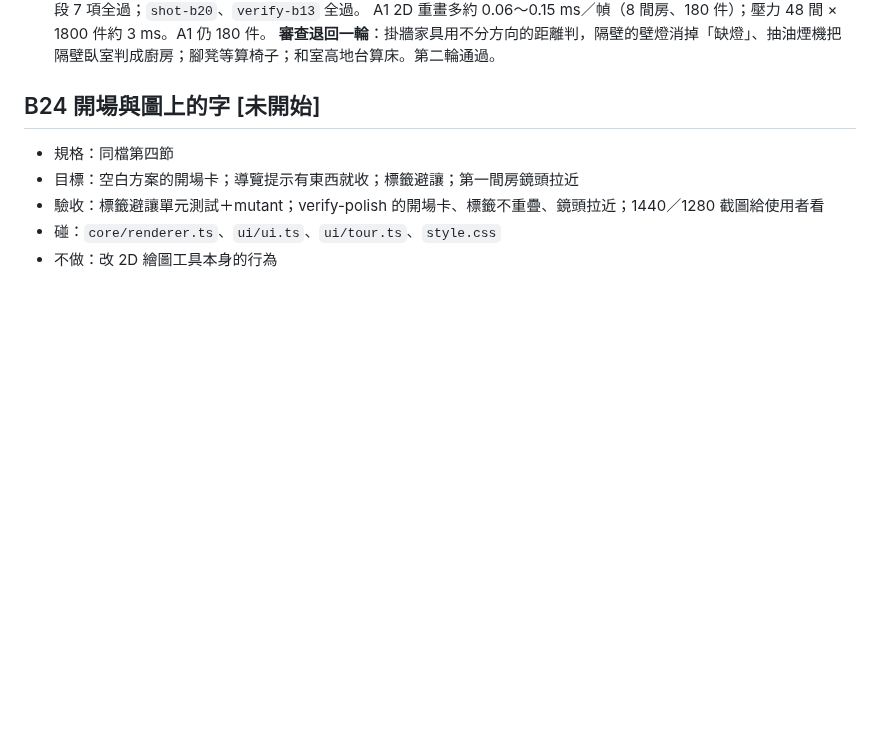
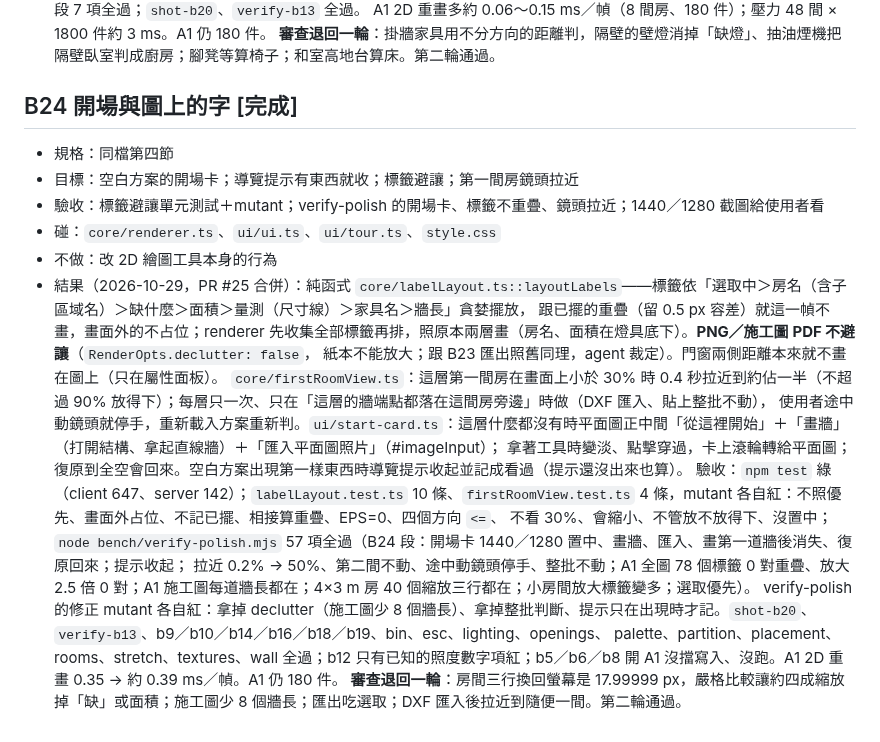
Before and after one commit to bruuucechang/interiordesign, a Markdown page: blocks.md, the part around the change. Drawn GitHub-style; blank space fills up the shorter version.

Commit message:
blocks.md：B24 完成（PR #25）
Co-Authored-By: Claude Opus 5.5 <noreply@anthropic.com>

```diff
--- a/blocks.md
+++ b/blocks.md
@@ -305,9 +305,21 @@
   A1 2D 重畫多約 0.06～0.15 ms／幀（8 間房、180 件）；壓力 48 間 × 1800 件約 3 ms。A1 仍 180 件。
   **審查退回一輪**：掛牆家具用不分方向的距離判，隔壁的壁燈消掉「缺燈」、抽油煙機把隔壁臥室判成廚房；腳凳等算椅子；和室高地台算床。第二輪通過。
 
-## B24 開場與圖上的字  [未開始]
+## B24 開場與圖上的字  [完成]
 - 規格：同檔第四節
 - 目標：空白方案的開場卡；導覽提示有東西就收；標籤避讓；第一間房鏡頭拉近
 - 驗收：標籤避讓單元測試＋mutant；verify-polish 的開場卡、標籤不重疊、鏡頭拉近；1440／1280 截圖給使用者看
 - 碰：`core/renderer.ts`、`ui/ui.ts`、`ui/tour.ts`、`style.css`
 - 不做：改 2D 繪圖工具本身的行為
+- 結果（2026-10-29，PR #25 合併）：純函式 `core/labelLayout.ts::layoutLabels`——標籤依「選取中＞房名（含子區域名）＞缺什麼＞面積＞量測（尺寸線）＞家具名＞牆長」貪婪擺放，
+  跟已擺的重疊（留 0.5 px 容差）就這一幀不畫，畫面外的不占位；renderer 先收集全部標籤再排，照原本兩層畫（房名、面積在燈具底下）。**PNG／施工圖 PDF 不避讓**（`RenderOpts.declutter: false`，
+  紙本不能放大；跟 B23 匯出照舊同理，agent 裁定）。門窗兩側距離本來就不畫在圖上（只在屬性面板）。
+  `core/firstRoomView.ts`：這層第一間房在畫面上小於 30% 時 0.4 秒拉近到約佔一半（不超過 90% 放得下）；每層只一次、只在「這層的牆端點都落在這間房旁邊」時做（DXF 匯入、貼上整批不動），
+  使用者途中動鏡頭就停手，重新載入方案重新判。`ui/start-card.ts`：這層什麼都沒有時平面圖正中間「從這裡開始」＋「畫牆」（打開結構、拿起直線牆）＋「匯入平面圖照片」（#imageInput）；
+  拿著工具時變淡、點擊穿過，卡上滾輪轉給平面圖；復原到全空會回來。空白方案出現第一樣東西時導覽提示收起並記成看過（提示還沒出來也算）。
+  驗收：`npm test` 綠（client 647、server 142）；`labelLayout.test.ts` 10 條、`firstRoomView.test.ts` 4 條，mutant 各自紅：不照優先、畫面外占位、不記已擺、相接算重疊、EPS=0、四個方向 `<=`、
+  不看 30%、會縮小、不管放不放得下、沒置中；`node bench/verify-polish.mjs` 57 項全過（B24 段：開場卡 1440／1280 置中、畫牆、匯入、畫第一道牆後消失、復原回來；提示收起；
+  拉近 0.2% → 50%、第二間不動、途中動鏡頭停手、整批不動；A1 全圖 78 個標籤 0 對重疊、放大 2.5 倍 0 對；A1 施工圖每道牆長都在；4×3 m 房 40 個縮放三行都在；小房間放大標籤變多；選取優先）。
+  verify-polish 的修正 mutant 各自紅：拿掉 declutter（施工圖少 8 個牆長）、拿掉整批判斷、提示只在出現時才記。`shot-b20`、`verify-b13`、b9／b10／b14／b16／b18／b19、bin、esc、lighting、openings、
+  palette、partition、placement、rooms、stretch、textures、wall 全過；b12 只有已知的照度數字項紅；b5／b6／b8 開 A1 沒擋寫入、沒跑。A1 2D 重畫 0.35 → 約 0.39 ms／幀。A1 仍 180 件。
+  **審查退回一輪**：房間三行換回螢幕是 17.99999 px，嚴格比較讓約四成縮放掉「缺」或面積；施工圖少 8 個牆長；匯出吃選取；DXF 匯入後拉近到隨便一間。第二輪通過。
```
